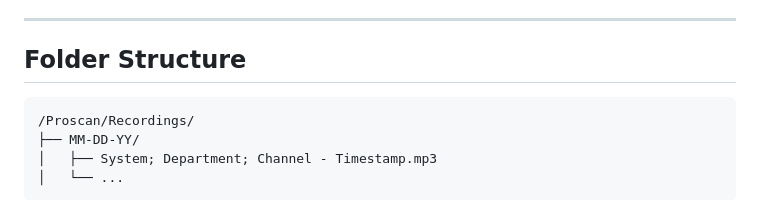
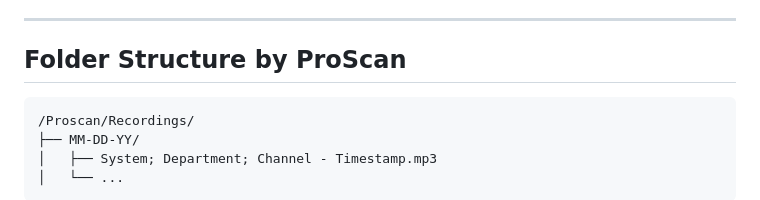
Before and after one commit to asavoulides/VHF-Radio-AnalysisV2, a Markdown page: README.md, the part around the change. GitHub-like rendering.

````diff
--- a/README.md
+++ b/README.md
@@ -13,7 +13,7 @@ This project provides a high-performance, real-time transcription pipeline for a
 
 ---
 
-## Folder Structure
+## Folder Structure by ProScan
 
 ```
 /Proscan/Recordings/
````
